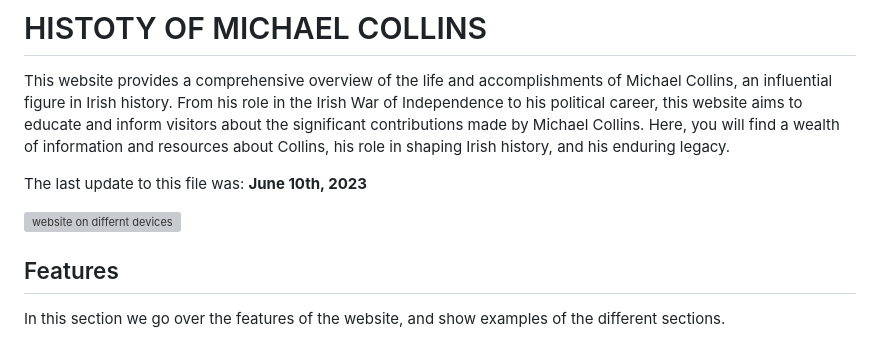
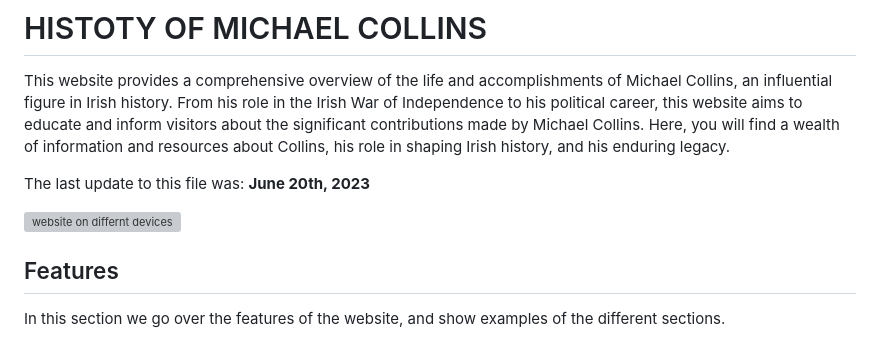
Before and after one commit to jamie33o/history-of-michael-collins, a Markdown page: README.md, the part around the change printed below. GitHub-like rendering; grey boxes are pictures that could not be loaded.

```diff
--- a/README.md
+++ b/README.md
@@ -5,5 +5,5 @@ Welcome to,
 
 This website provides a comprehensive overview of the life and accomplishments of Michael Collins, an influential figure in Irish history. From his role in the Irish War of Independence to his political career, this website aims to educate and inform visitors about the significant contributions made by Michael Collins. Here, you will find a wealth of information and resources about Collins, his role in shaping Irish history, and his enduring legacy.
 
-The last update to this file was: **June 10th, 2023**
+The last update to this file was: **June 20th, 2023**
 
```
Also changed, not shown: other parts of README.md (+1 -1 lines).
